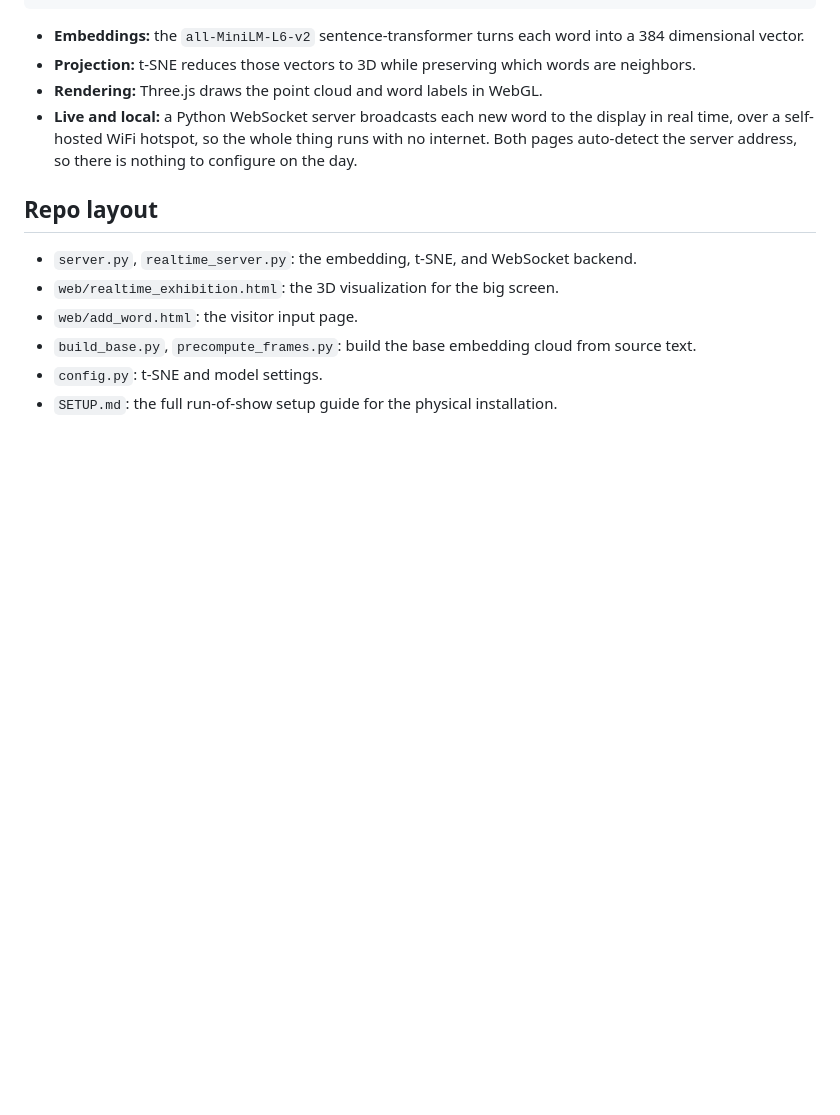
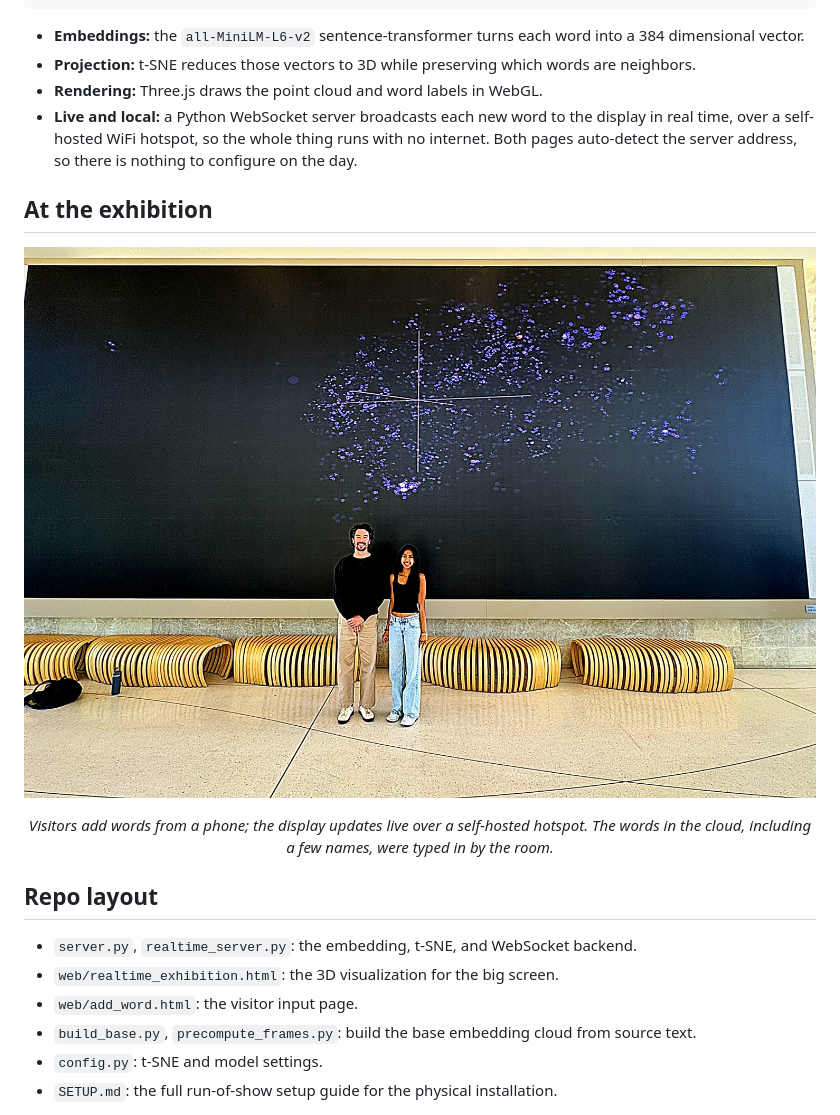
Before and after one commit to ashah-aanya/HDP-Exhibition, a Markdown page: README.md, the part around one of its changes. Drawn GitHub-style; pictures changed too: docs/exhibition-scale.jpg (added); blank space fills up the shorter version.

```diff
--- a/README.md
+++ b/README.md
@@ -31,6 +31,11 @@ Visitor's phone / laptop              Display screen
 - **Rendering:** Three.js draws the point cloud and word labels in WebGL.
 - **Live and local:** a Python WebSocket server broadcasts each new word to the display in real time, over a self-hosted WiFi hotspot, so the whole thing runs with no internet. Both pages auto-detect the server address, so there is nothing to configure on the day.
 
+## At the exhibition
+
+<p align="center"><img src="docs/exhibition-scale.jpg" width="820" alt="Two people standing in front of the wall-sized installation, showing its scale"></p>
+<p align="center"><em>Visitors add words from a phone; the display updates live over a self-hosted hotspot. The words in the cloud, including a few names, were typed in by the room.</em></p>
+
 ## Repo layout
 
 - `server.py`, `realtime_server.py`: the embedding, t-SNE, and WebSocket backend.
```
Also changed, not shown: other parts of README.md (+9 -9 lines), docs/exhibition-wall.jpg (added), docs/three-ways-of-seeing.png (deleted).
